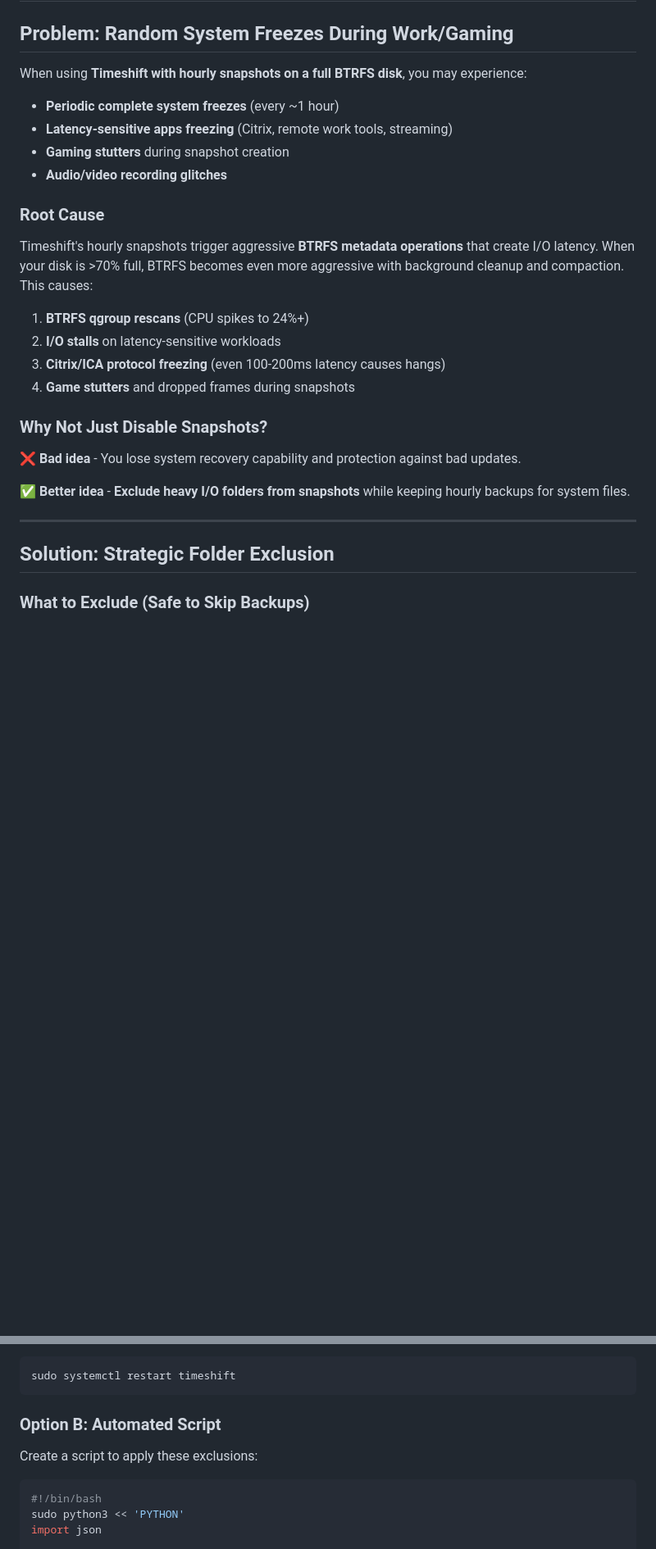
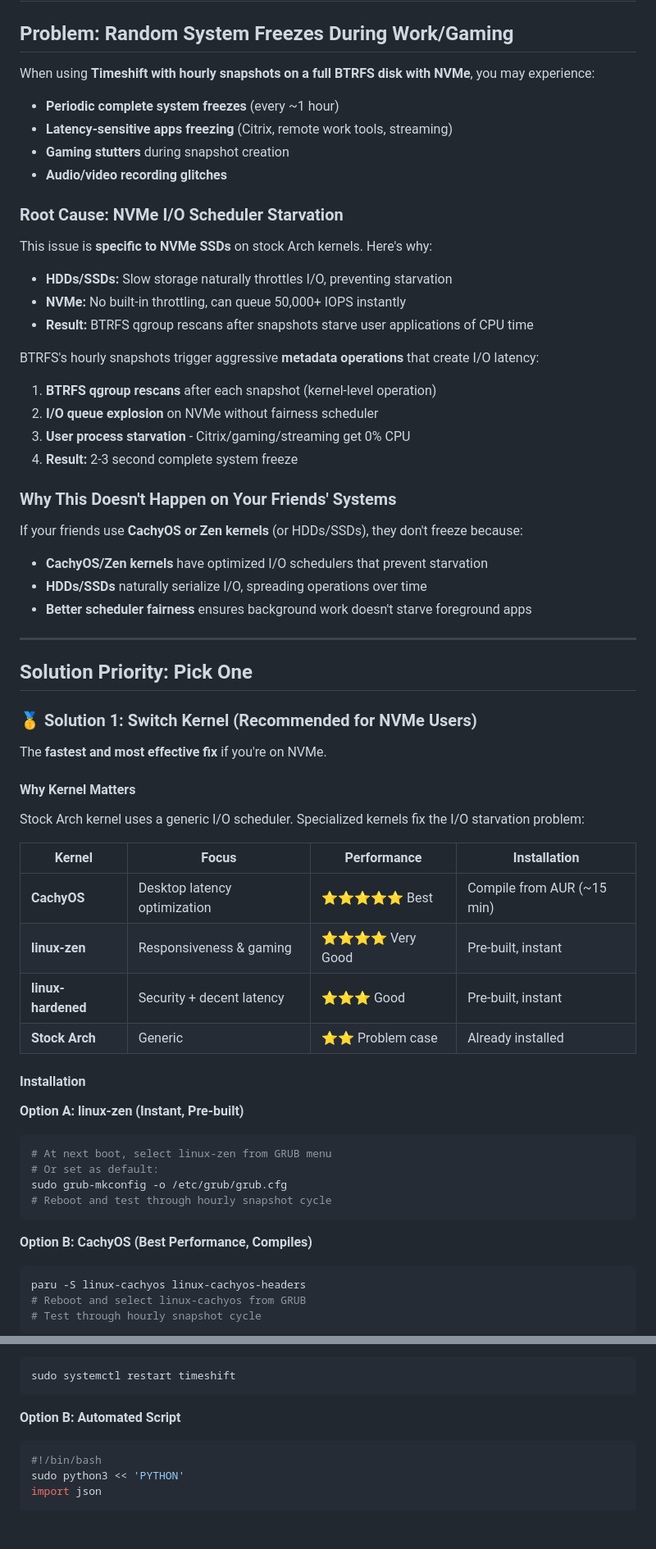
Before and after one commit to Astro-CLI/Into-the-Distro-Verse, a Markdown page: docs/timeshift-io-optimization.md, 2 parts joined by grey strips. Shown at 82% size. Rendered like a GitHub page; blank space fills up the shorter version.

````diff
--- a/docs/timeshift-io-optimization.md
+++ b/docs/timeshift-io-optimization.md
@@ -2,29 +2,66 @@
 
 ## Problem: Random System Freezes During Work/Gaming
 
-When using **Timeshift with hourly snapshots on a full BTRFS disk**, you may experience:
+When using **Timeshift with hourly snapshots on a full BTRFS disk with NVMe**, you may experience:
 - **Periodic complete system freezes** (every ~1 hour)
 - **Latency-sensitive apps freezing** (Citrix, remote work tools, streaming)
 - **Gaming stutters** during snapshot creation
 - **Audio/video recording glitches**
 
-### Root Cause
+### Root Cause: NVMe I/O Scheduler Starvation
 
-Timeshift's hourly snapshots trigger aggressive **BTRFS metadata operations** that create I/O latency. When your disk is >70% full, BTRFS becomes even more aggressive with background cleanup and compaction. This causes:
+This issue is **specific to NVMe SSDs** on stock Arch kernels. Here's why:
 
-1. **BTRFS qgroup rescans** (CPU spikes to 24%+)
-2. **I/O stalls** on latency-sensitive workloads
-3. **Citrix/ICA protocol freezing** (even 100-200ms latency causes hangs)
-4. **Game stutters** and dropped frames during snapshots
+- **HDDs/SSDs:** Slow storage naturally throttles I/O, preventing starvation
+- **NVMe:** No built-in throttling, can queue 50,000+ IOPS instantly
+- **Result:** BTRFS qgroup rescans after snapshots starve user applications of CPU time
 
-### Why Not Just Disable Snapshots?
+BTRFS's hourly snapshots trigger aggressive **metadata operations** that create I/O latency:
+1. **BTRFS qgroup rescans** after each snapshot (kernel-level operation)
+2. **I/O queue explosion** on NVMe without fairness scheduler
+3. **User process starvation** - Citrix/gaming/streaming get 0% CPU
+4. **Result:** 2-3 second complete system freeze
 
-❌ **Bad idea** - You lose system recovery capability and protection against bad updates.
+### Why This Doesn't Happen on Your Friends' Systems
 
-✅ **Better idea** - **Exclude heavy I/O folders from snapshots** while keeping hourly backups for system files.
+If your friends use **CachyOS or Zen kernels** (or HDDs/SSDs), they don't freeze because:
+- **CachyOS/Zen kernels** have optimized I/O schedulers that prevent starvation
+- **HDDs/SSDs** naturally serialize I/O, spreading operations over time
+- **Better scheduler fairness** ensures background work doesn't starve foreground apps
 
 ---
 
-## Solution: Strategic Folder Exclusion
+## Solution Priority: Pick One
 
-### What to Exclude (Safe to Skip Backups)
+### 🥇 **Solution 1: Switch Kernel (Recommended for NVMe Users)**
+
+The **fastest and most effective fix** if you're on NVMe.
+
+#### Why Kernel Matters
+
+Stock Arch kernel uses a generic I/O scheduler. Specialized kernels fix the I/O starvation problem:
+
+| Kernel | Focus | Performance | Installation |
+|--------|-------|-------------|--------------|
+| **CachyOS** | Desktop latency optimization | ⭐⭐⭐⭐⭐ Best | Compile from AUR (~15 min) |
+| **linux-zen** | Responsiveness & gaming | ⭐⭐⭐⭐ Very Good | Pre-built, instant |
+| **linux-hardened** | Security + decent latency | ⭐⭐⭐ Good | Pre-built, instant |
+| **Stock Arch** | Generic | ⭐⭐ Problem case | Already installed |
+
+#### Installation
+
+**Option A: linux-zen (Instant, Pre-built)**
+```bash
+# At next boot, select linux-zen from GRUB menu
+# Or set as default:
+sudo grub-mkconfig -o /etc/grub/grub.cfg
+# Reboot and test through hourly snapshot cycle
+```
+
+**Option B: CachyOS (Best Performance, Compiles)**
+```bash
+paru -S linux-cachyos linux-cachyos-headers
+# Reboot and select linux-cachyos from GRUB
+# Test through hourly snapshot cycle
+```
+
@@ -92,9 +143,7 @@ Then restart Timeshift:
 sudo systemctl restart timeshift
 ```
 
-### Option B: Automated Script
-
-Create a script to apply these exclusions:
+**Option B: Automated Script**
 
 ```bash
 #!/bin/bash
````
Also changed, not shown: other parts of docs/timeshift-io-optimization.md (+78 -53 lines).
